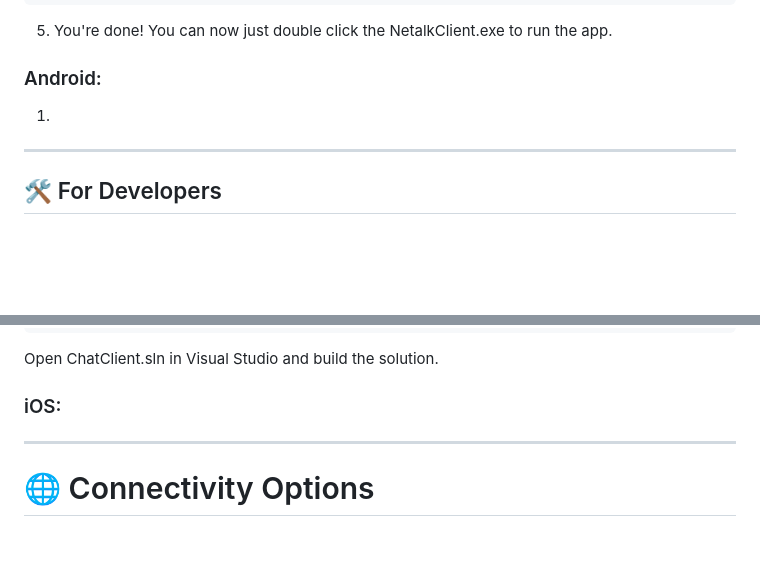
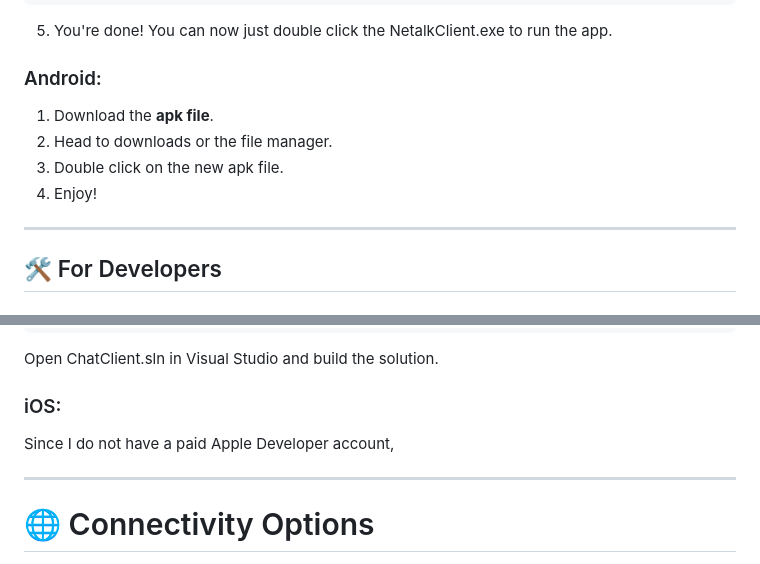
Before and after one commit to z-sk1/netalk, a Markdown page: README.md, 2 parts joined by grey strips. Rendered like a GitHub page; blank space fills up the shorter version.

```diff
--- a/README.md
+++ b/README.md
@@ -67,7 +67,10 @@ brew install --cask wine-stable
 5. You're done! You can now just double click the NetalkClient.exe to run the app.
 
 ### Android:
-1.
+1. Download the **apk file**.
+2. Head to downloads or the file manager.
+3. Double click on the new apk file.
+4. Enjoy!
 ---
 
 ## 🛠️ For Developers
@@ -87,6 +90,8 @@ go run main.go
 Open ChatClient.sln in Visual Studio and build the solution.
 
 ### iOS:
+Since I do not have a paid Apple Developer account,
+
 ---
 # 🌐 Connectivity Options
 ### LAN: Connect directly via local IPv4
```
